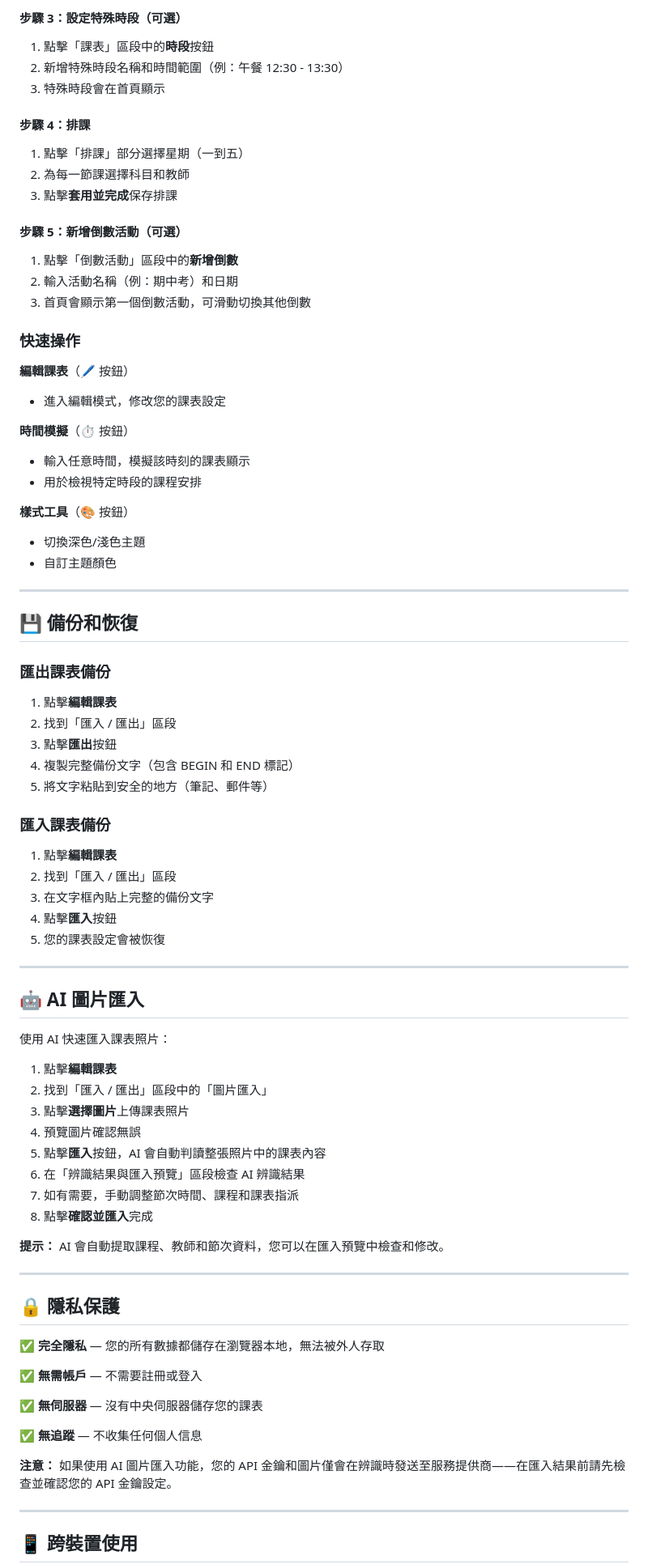
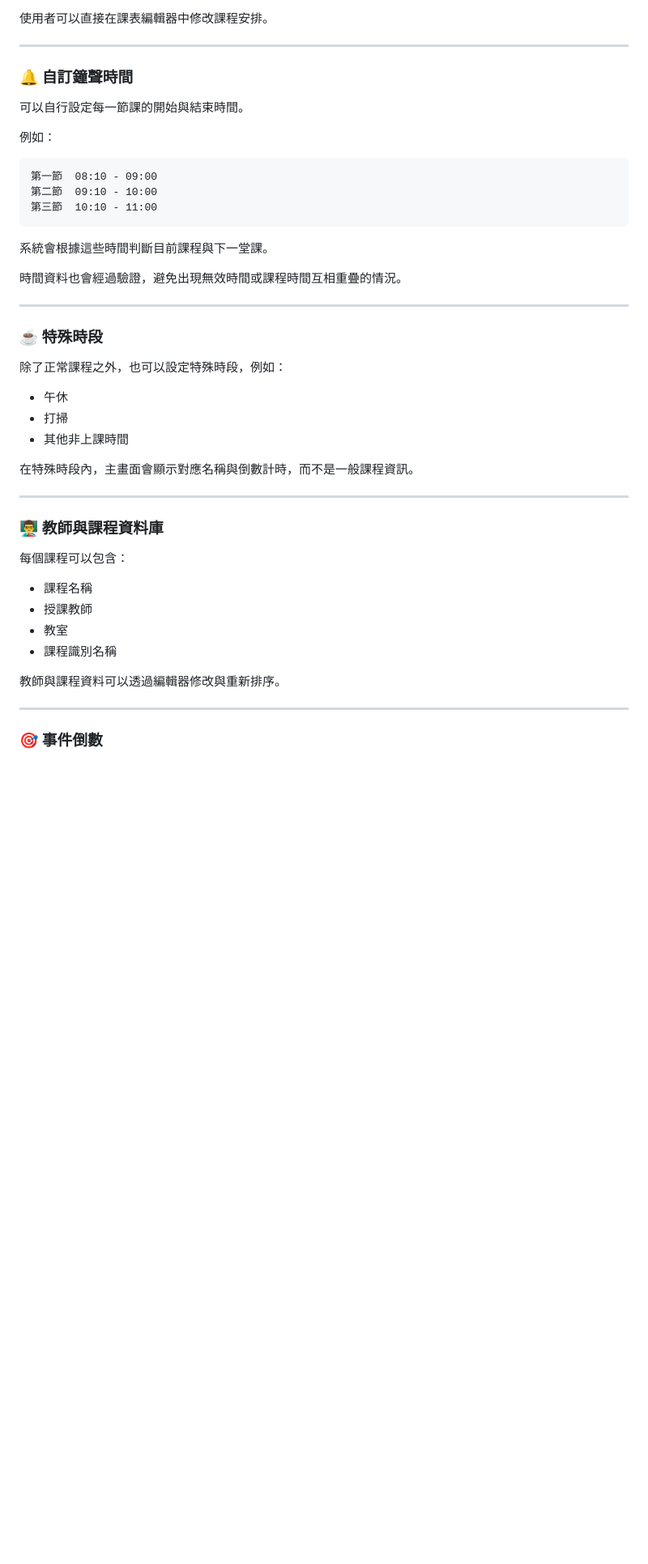
Before and after one commit to jaypengx-collab/Orbit, a Markdown page: README.md, the part around one of its changes. Shown at 81% size. Rendered like a GitHub page; blank space fills up the shorter version.

````diff
--- a/README.md
+++ b/README.md
@@ -51,82 +45,50 @@
 
-#### 步驟 3：設定特殊時段（可選）
-1. 點擊「課表」區段中的**時段**按鈕
-2. 新增特殊時段名稱和時間範圍（例：午餐 12:30 - 13:30）
-3. 特殊時段會在首頁顯示
-
-#### 步驟 4：排課
-1. 點擊「排課」部分選擇星期（一到五）
-2. 為每一節課選擇科目和教師
-3. 點擊**套用並完成**保存排課
-
-#### 步驟 5：新增倒數活動（可選）
-1. 點擊「倒數活動」區段中的**新增倒數**
-2. 輸入活動名稱（例：期中考）和日期
-3. 首頁會顯示第一個倒數活動，可滑動切換其他倒數
-
-### 快速操作
-
-**編輯課表**（🖊️ 按鈕）
-- 進入編輯模式，修改您的課表設定
-
-**時間模擬**（⏱️ 按鈕）
-- 輸入任意時間，模擬該時刻的課表顯示
-- 用於檢視特定時段的課程安排
-
-**樣式工具**（🎨 按鈕）
-- 切換深色/淺色主題
-- 自訂主題顏色
+使用者可以直接在課表編輯器中修改課程安排。
 
 ---
 
-## 💾 備份和恢復
+### 🔔 自訂鐘聲時間
 
-### 匯出課表備份
-1. 點擊**編輯課表**
-2. 找到「匯入 / 匯出」區段
-3. 點擊**匯出**按鈕
-4. 複製完整備份文字（包含 BEGIN 和 END 標記）
-5. 將文字粘貼到安全的地方（筆記、郵件等）
+可以自行設定每一節課的開始與結束時間。
 
-### 匯入課表備份
-1. 點擊**編輯課表**
-2. 找到「匯入 / 匯出」區段
-3. 在文字框內貼上完整的備份文字
-4. 點擊**匯入**按鈕
-5. 您的課表設定會被恢復
+例如：
+
+```text
+第一節  08:10 - 09:00
+第二節  09:10 - 10:00
+第三節  10:10 - 11:00
+```
+
+系統會根據這些時間判斷目前課程與下一堂課。
+
+時間資料也會經過驗證，避免出現無效時間或課程時間互相重疊的情況。
 
 ---
 
-## 🤖 AI 圖片匯入
+### ☕ 特殊時段
 
-使用 AI 快速匯入課表照片：
+除了正常課程之外，也可以設定特殊時段，例如：
 
-1. 點擊**編輯課表**
-2. 找到「匯入 / 匯出」區段中的「圖片匯入」
-3. 點擊**選擇圖片**上傳課表照片
-4. 預覽圖片確認無誤
-5. 點擊**匯入**按鈕，AI 會自動判讀整張照片中的課表內容
-6. 在「辨識結果與匯入預覽」區段檢查 AI 辨識結果
-7. 如有需要，手動調整節次時間、課程和課表指派
-8. 點擊**確認並匯入**完成
+* 午休
+* 打掃
+* 其他非上課時間
 
-**提示：** AI 會自動提取課程、教師和節次資料，您可以在匯入預覽中檢查和修改。
+在特殊時段內，主畫面會顯示對應名稱與倒數計時，而不是一般課程資訊。
 
 ---
 
-## 🔒 隱私保護
+### 👨‍🏫 教師與課程資料庫
 
-✅ **完全隱私** — 您的所有數據都儲存在瀏覽器本地，無法被外人存取
+每個課程可以包含：
 
-✅ **無需帳戶** — 不需要註冊或登入
+* 課程名稱
+* 授課教師
+* 教室
+* 課程識別名稱
 
-✅ **無伺服器** — 沒有中央伺服器儲存您的課表
-
-✅ **無追蹤** — 不收集任何個人信息
-
-**注意：** 如果使用 AI 圖片匯入功能，您的 API 金鑰和圖片僅會在辨識時發送至服務提供商——在匯入結果前請先檢查並確認您的 API 金鑰設定。
+教師與課程資料可以透過編輯器修改與重新排序。
 
 ---
 
-## 📱 跨裝置使用
+### 🎯 事件倒數
 
````
Also changed, not shown: other parts of README.md (+569 -64 lines).
